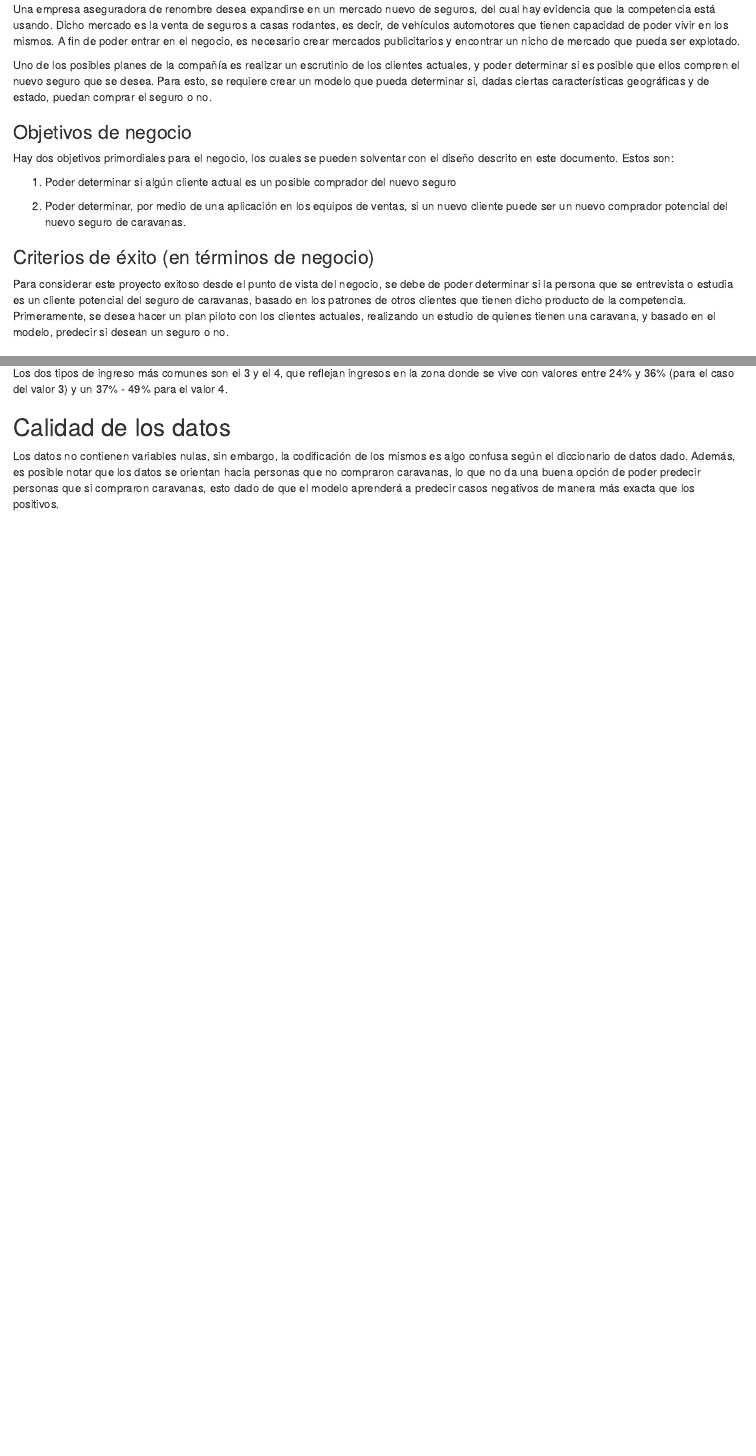
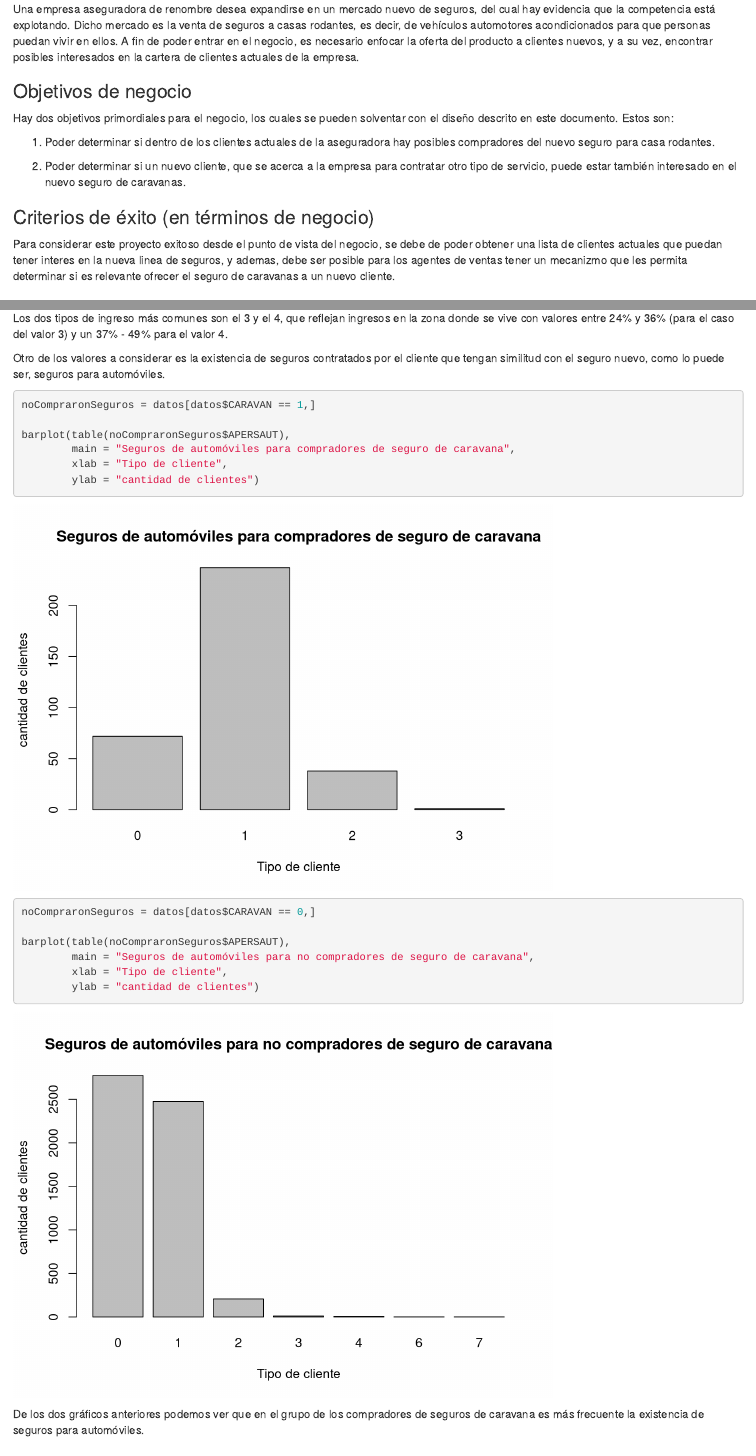
Before and after one commit to egamboau/bi-curso-2020, an R Markdown document (Tarea 2/Tarea2-EduardoGamboa-EstebanGarcia.Rmd): the page in a window 1100 px wide, from 270 px down, and a second part further down, joined at a grey line. Rendered offline with R 4.5, knitr and Pandoc, with nearby package versions.

Commit message:
Update Tarea2-EduardoGamboa-EstebanGarcia.Rmd

````diff
--- a/Tarea 2/Tarea2-EduardoGamboa-EstebanGarcia.Rmd
+++ b/Tarea 2/Tarea2-EduardoGamboa-EstebanGarcia.Rmd
@@ -15,21 +15,20 @@ Nota: Debido a la dificultad de obtener datos de negocios, se procede a realizar
 
 ## Determinar los objetivos de negocio
 
-Una empresa aseguradora de renombre desea expandirse en un mercado nuevo de seguros, del cual hay evidencia que la competencia está usando. Dicho mercado es la venta de seguros a casas rodantes, es decir, de vehículos automotores que tienen capacidad de poder vivir en los mismos. A fin de poder entrar en el negocio, es necesario crear mercados publicitarios y encontrar un nicho de mercado que pueda ser explotado.
+Una empresa aseguradora de renombre desea expandirse en un mercado nuevo de seguros, del cual hay evidencia que la competencia está explotando. Dicho mercado es la venta de seguros a casas rodantes, es decir, de vehículos automotores acondicionados para que personas puedan vivir en ellos. A fin de poder entrar en el negocio, es necesario enfocar la oferta del producto a clientes nuevos, y a su vez, encontrar posibles interesados en la cartera de clientes actuales de la empresa.
 
-Uno de los posibles planes de la compañía es realizar un escrutinio de los clientes actuales, y poder determinar si es posible que ellos compren el nuevo seguro que se desea. Para esto, se requiere crear un modelo que pueda determinar si, dadas ciertas características geográficas y de estado, puedan comprar el seguro o no.
 
 ### Objetivos de negocio
 
 Hay dos objetivos primordiales para el negocio, los cuales se pueden solventar con el diseño descrito en este documento. Estos son:
 
-1. Poder determinar si algún cliente actual es un posible comprador del nuevo seguro
+1. Poder determinar si dentro de los clientes actuales de la aseguradora hay posibles compradores del nuevo seguro para casa rodantes.
 
-2. Poder determinar, por medio de una aplicación en los equipos de ventas, si un nuevo cliente puede ser un nuevo comprador potencial del nuevo seguro de caravanas.
+2. Poder determinar si un nuevo cliente, que se acerca a la empresa para contratar otro tipo de servicio, puede estar también interesado en el nuevo seguro de caravanas.
 
 ### Criterios de éxito (en términos de negocio)
 
-Para considerar este proyecto exitoso desde el punto de vista del negocio, se debe de poder determinar si la persona que se entrevista o estudia es un cliente potencial del seguro de caravanas, basado en los patrones de otros clientes que tienen dicho producto de la competencia. Primeramente, se desea hacer un plan piloto con los clientes actuales, realizando un estudio de quienes tienen una caravana, y basado en el modelo, predecir si desean un seguro o no.
+Para considerar este proyecto exitoso desde el punto de vista del negocio, se debe de poder obtener una lista de clientes actuales que puedan tener interes en la nueva linea de seguros, y ademas, debe ser posible para los agentes de ventas tener un mecanizmo que les permita determinar si es relevante ofrecer el seguro de caravanas a un nuevo cliente.
 
 ## Evaluación de la situación actual
 
@@ -398,5 +397,31 @@ barplot(table(datos$MINKGEM),
 
 Los dos tipos de ingreso más comunes son el 3 y el 4, que reflejan ingresos en la zona donde se vive con valores entre 24% y 36% (para el caso del valor 3) y un 37% - 49% para el valor 4.
 
+
+Otro de los valores a considerar es la existencia de seguros contratados por el cliente que tengan similitud con el seguro nuevo, como lo puede ser, seguros para automóviles.
+```{r seguros de automóviles}
+
+noCompraronSeguros = datos[datos$CARAVAN == 1,]
+
+barplot(table(noCompraronSeguros$APERSAUT),
+        main = "Seguros de automóviles para compradores de seguro de caravana",
+        xlab = "Tipo de cliente",
+        ylab = "cantidad de clientes")
+
+```
+
+```{r}
+
+noCompraronSeguros = datos[datos$CARAVAN == 0,]
+
+barplot(table(noCompraronSeguros$APERSAUT),
+        main = "Seguros de automóviles para no compradores de seguro de caravana",
+        xlab = "Tipo de cliente",
+        ylab = "cantidad de clientes")
+
+```
+
+De los dos gráficos anteriores podemos ver que en el grupo de los compradores de seguros de caravana es más frecuente la existencia de seguros para automóviles.
+
 ## Calidad de los datos
 Los datos no contienen variables nulas, sin embargo, la codificación de los mismos es algo confusa según el diccionario de datos dado. Además, es posible notar que los datos se orientan hacia personas que no compraron caravanas, lo que no da una buena opción de poder predecir personas que si compraron caravanas, esto dado de que el modelo aprenderá a predecir casos negativos de manera más exacta que los positivos.
````
Also changed, not shown: Tarea 2/Tarea2-EduardoGamboa-EstebanGarcia.Rmd (2 more changed lines).
